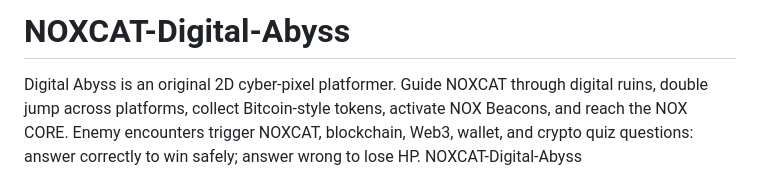
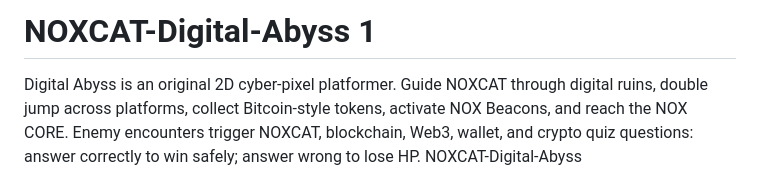
Before and after one commit to xlistenz/NOXCAT-Digital-Abyss, a Markdown page: README.md, the part around the change. Drawn GitHub-style.

Commit message:
Add version number to project title in README
Updated project title in README to include version number.

```diff
--- a/README.md
+++ b/README.md
@@ -1,4 +1,4 @@
-# NOXCAT-Digital-Abyss
+# NOXCAT-Digital-Abyss 1
 Digital Abyss is an original 2D cyber-pixel platformer. Guide NOXCAT through digital ruins, double jump across platforms, collect Bitcoin-style tokens, activate NOX Beacons, and reach the NOX CORE. Enemy encounters trigger NOXCAT, blockchain, Web3, wallet, and crypto quiz questions: answer correctly to win safely; answer wrong to lose HP.
 NOXCAT-Digital-Abyss
 
```
